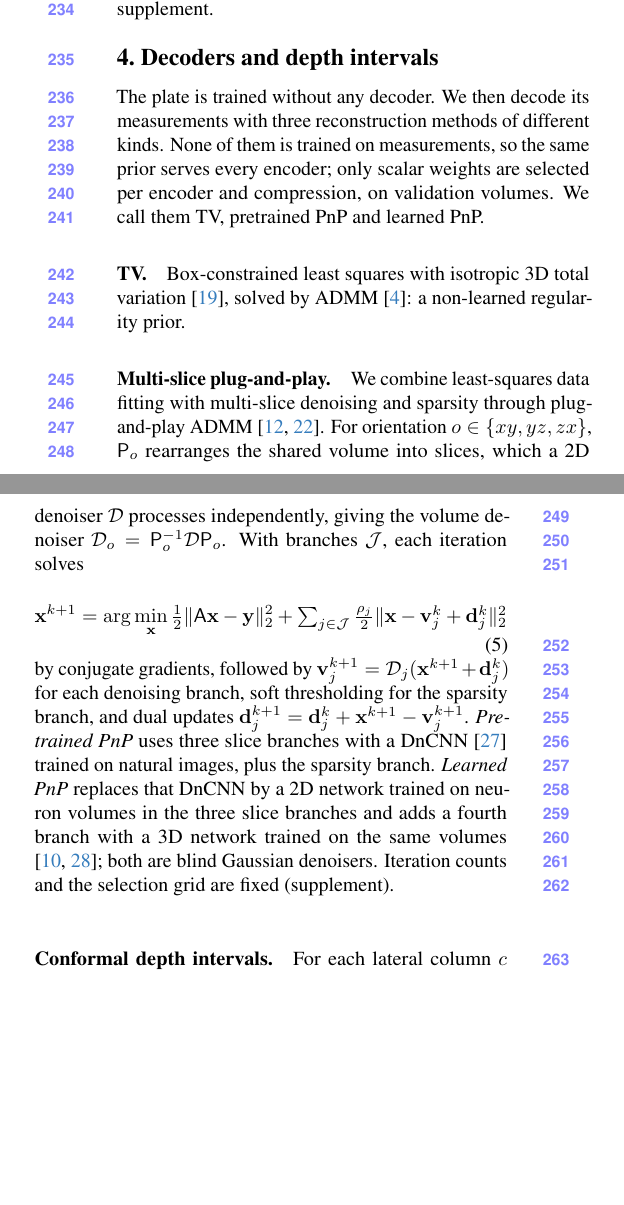
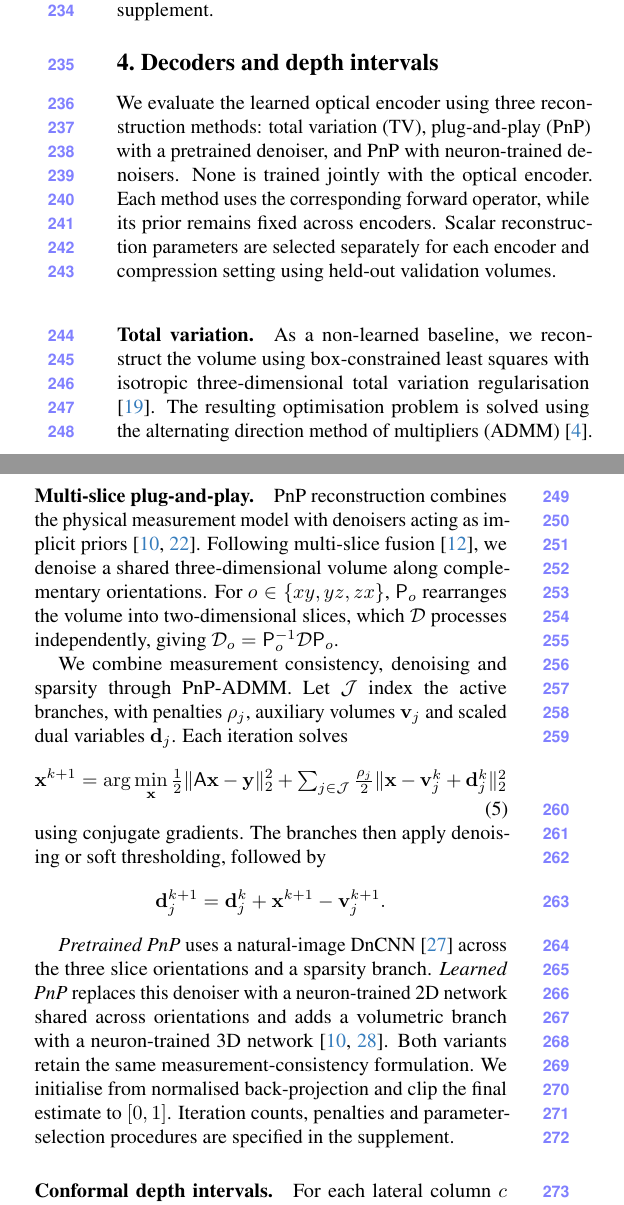
Before and after one commit to sanjith1999/3d-deep-microscope, a LaTeX paper (main.tex, which reads sections/decoders.tex): two parts of the columns of page 4 of 9, joined at a grey line, cut so that both start at the same text, the shorter picture padded with empty space. Compiled offline with pdfLaTeX.

Commit message:
Clarify the reconstruction methods and multi-slice PnP updates

```diff
--- a/sections/decoders.tex
+++ b/sections/decoders.tex
@@ -1,16 +1,23 @@
 \section{Decoders and depth intervals}
 \label{sec:decoders}
 
-The plate is trained without any decoder. We then decode its measurements with three reconstruction methods of different kinds. None of them is trained on measurements, so the same prior serves every encoder; only scalar weights are selected per encoder and compression, on validation volumes. We call them TV, pretrained PnP and learned PnP.
+We evaluate the learned optical encoder using three reconstruction methods: total variation (TV), plug-and-play (PnP) with a pretrained denoiser, and PnP with neuron-trained denoisers. None is trained jointly with the optical encoder. Each method uses the corresponding forward operator, while its prior remains fixed across encoders. Scalar reconstruction parameters are selected separately for each encoder and compression setting using held-out validation volumes.
 
-\paragraph{TV.} Box-constrained least squares with isotropic 3D total variation \cite{rudin1992}, solved by ADMM \cite{boyd2011}: a non-learned regularity prior.
+\paragraph{Total variation.} As a non-learned baseline, we reconstruct the volume using box-constrained least squares with isotropic three-dimensional total variation regularisation \cite{rudin1992}. The resulting optimisation problem is solved using the alternating direction method of multipliers (ADMM) \cite{boyd2011}.
 
-\paragraph{Multi-slice plug-and-play.} We combine least-squares data fitting with multi-slice denoising and sparsity through plug-and-play ADMM \cite{venkatakrishnan2013,majee2021}. For orientation $o\in\{xy,yz,zx\}$, $\mathsf P_o$ rearranges the shared volume into slices, which a 2D denoiser $\mathcal D$ processes independently, giving the volume denoiser $\mathcal D_o=\mathsf P_o^{-1}\mathcal D\mathsf P_o$. With branches $\mathcal J$, each iteration solves
+\paragraph{Multi-slice plug-and-play.} PnP reconstruction combines the physical measurement model with denoisers acting as implicit priors \cite{venkatakrishnan2013,kamilov2023pnp}. Following multi-slice fusion \cite{majee2021}, we denoise a shared three-dimensional volume along complementary orientations. For $o\in\{xy,yz,zx\}$, $\mathsf P_o$ rearranges the volume into two-dimensional slices, which $\mathcal D$ processes independently, giving $\mathcal D_o=\mathsf P_o^{-1}\mathcal D\mathsf P_o$.
+
+We combine measurement consistency, denoising and sparsity through PnP-ADMM. Let $\mathcal J$ index the active branches, with penalties $\rho_j$, auxiliary volumes $\mathbf v_j$ and scaled dual variables $\mathbf d_j$. Each iteration solves
 \begin{equation}
 \bx^{k+1}=\arg\min_{\bx}\tfrac12\|\bA\bx-\by\|_2^2+\textstyle\sum_{j\in\mathcal J}\tfrac{\rho_j}{2}\|\bx-\mathbf v_j^k+\mathbf d_j^k\|_2^2
 \label{eq:admm}
 \end{equation}
-by conjugate gradients, followed by $\mathbf v_j^{k+1}=\mathcal D_j(\bx^{k+1}+\mathbf d_j^k)$ for each denoising branch, soft thresholding for the sparsity branch, and dual updates $\mathbf d_j^{k+1}=\mathbf d_j^k+\bx^{k+1}-\mathbf v_j^{k+1}$. \emph{Pretrained PnP} uses three slice branches with a DnCNN \cite{zhang2017} trained on natural images, plus the sparsity branch. \emph{Learned PnP} replaces that DnCNN by a 2D network trained on neuron volumes in the three slice branches and adds a fourth branch with a 3D network trained on the same volumes \cite{zhang2021drunet,kamilov2023pnp}; both are blind Gaussian denoisers. Iteration counts and the selection grid are fixed (supplement).
+using conjugate gradients. The branches then apply denoising or soft thresholding, followed by
+\begin{equation*}
+\mathbf d_j^{k+1}=\mathbf d_j^k+\bx^{k+1}-\mathbf v_j^{k+1}.
+\end{equation*}
+
+\emph{Pretrained PnP} uses a natural-image DnCNN \cite{zhang2017} across the three slice orientations and a sparsity branch. \emph{Learned PnP} replaces this denoiser with a neuron-trained 2D network shared across orientations and adds a volumetric branch with a neuron-trained 3D network \cite{zhang2021drunet,kamilov2023pnp}. Both variants retain the same measurement-consistency formulation. We initialise from normalised back-projection and clip the final estimate to $[0,1]$. Iteration counts, penalties and parameter-selection procedures are specified in the supplement.
 
 \paragraph{Conformal depth intervals.} For each lateral column $c$ of a reconstruction with signal, let $\hat z_c$ be its axial intensity centroid and $z_c$ the reference one. Around each column we place the interval $\hat z_c\pm\lambda$, and define the loss $L(\lambda)$ of a volume as the signal-weighted fraction of its columns whose reference centroid falls outside. $L$ is non-increasing in $\lambda$ and bounded by one, so conformal risk control \cite{angelopoulos2024crc} applies: with mean loss $\hat R_n(\lambda)$ over $n$ calibration volumes reconstructed exactly like the test volumes,
 \begin{equation}
```
Also changed, not shown: main.pdf.
